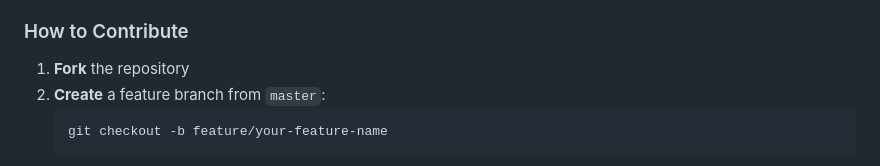
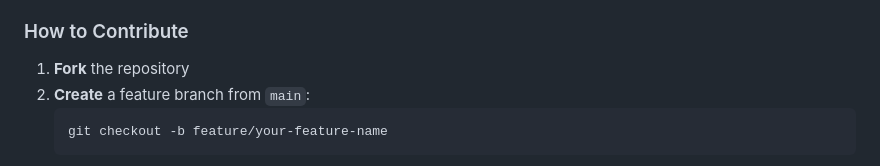
Before and after one commit to batuhansaygin/commitcamp, a Markdown page: README.md, the part around the change. GitHub-like rendering.

Commit message:
docs: use main branch in contributing instructions
Co-authored-by: Cursor <cursoragent@cursor.com>

````diff
--- a/README.md
+++ b/README.md
@@ -250,7 +250,7 @@ CommitCamp is built by the community, for the community. All contributions are w
 ### How to Contribute
 
 1. **Fork** the repository
-2. **Create** a feature branch from `master`:
+2. **Create** a feature branch from `main`:
    ```bash
    git checkout -b feature/your-feature-name
    ```
````
